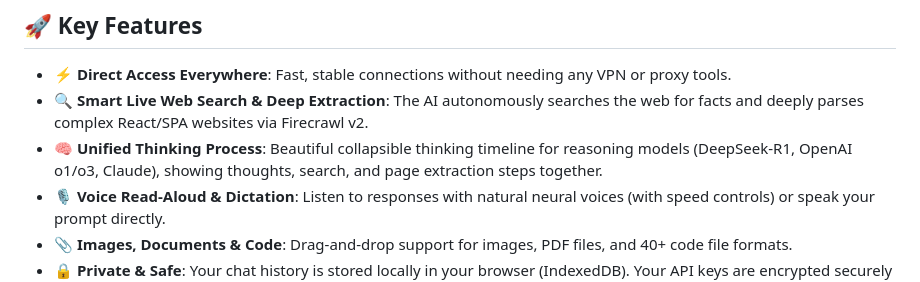
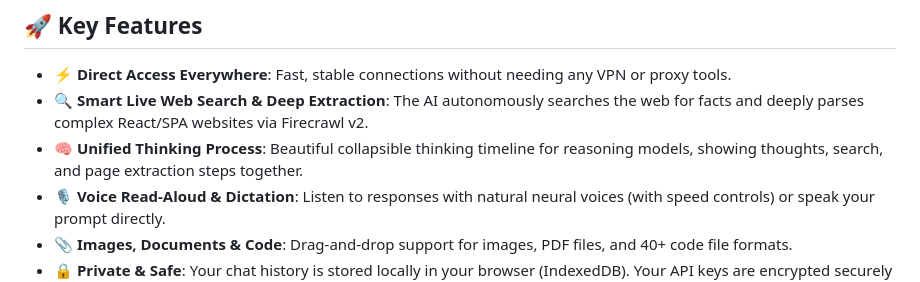
Before and after one commit to xinasuka/zenmux-chat, a Markdown page: README.md, the part around the change. GitHub-like rendering.

Commit message:
docs: update project documentation in README.md

```diff
--- a/README.md
+++ b/README.md
@@ -22,7 +22,7 @@
 
 * ⚡ **Direct Access Everywhere**: Fast, stable connections without needing any VPN or proxy tools.
 * 🔍 **Smart Live Web Search & Deep Extraction**: The AI autonomously searches the web for facts and deeply parses complex React/SPA websites via Firecrawl v2.
-* 🧠 **Unified Thinking Process**: Beautiful collapsible thinking timeline for reasoning models (DeepSeek-R1, OpenAI o1/o3, Claude), showing thoughts, search, and page extraction steps together.
+* 🧠 **Unified Thinking Process**: Beautiful collapsible thinking timeline for reasoning models, showing thoughts, search, and page extraction steps together.
 * 🎙️ **Voice Read-Aloud & Dictation**: Listen to responses with natural neural voices (with speed controls) or speak your prompt directly.
 * 📎 **Images, Documents & Code**: Drag-and-drop support for images, PDF files, and 40+ code file formats.
 * 🔒 **Private & Safe**: Your chat history is stored locally in your browser (IndexedDB). Your API keys are encrypted securely on the edge server and never exposed to the browser.
```
